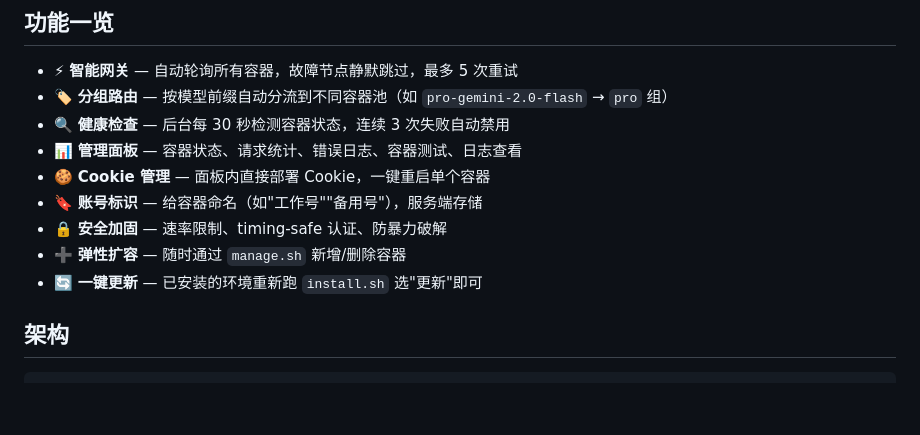
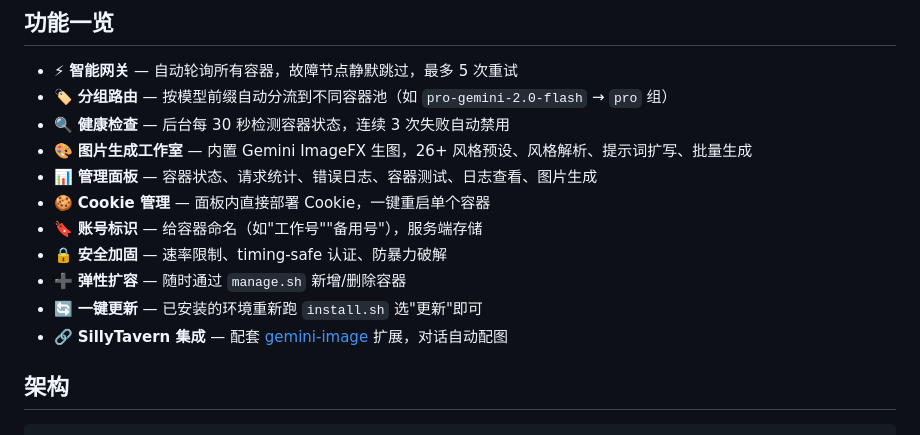
Before and after one commit to shleeshlee/gemini-api-oneclick, a Markdown page: README.md, the part around the change. GitHub-like rendering; blank space fills up the shorter version.

Commit message:
docs: add image generation and SillyTavern to feature list

```diff
--- a/README.md
+++ b/README.md
@@ -41,12 +41,14 @@ bash scripts/install.sh
 - ⚡ **智能网关** — 自动轮询所有容器，故障节点静默跳过，最多 5 次重试
 - 🏷️ **分组路由** — 按模型前缀自动分流到不同容器池（如 `pro-gemini-2.0-flash` → `pro` 组）
 - 🔍 **健康检查** — 后台每 30 秒检测容器状态，连续 3 次失败自动禁用
-- 📊 **管理面板** — 容器状态、请求统计、错误日志、容器测试、日志查看
+- 🎨 **图片生成工作室** — 内置 Gemini ImageFX 生图，26+ 风格预设、风格解析、提示词扩写、批量生成
+- 📊 **管理面板** — 容器状态、请求统计、错误日志、容器测试、日志查看、图片生成
 - 🍪 **Cookie 管理** — 面板内直接部署 Cookie，一键重启单个容器
 - 🔖 **账号标识** — 给容器命名（如"工作号""备用号"），服务端存储
 - 🔒 **安全加固** — 速率限制、timing-safe 认证、防暴力破解
 - ➕ **弹性扩容** — 随时通过 `manage.sh` 新增/删除容器
 - 🔄 **一键更新** — 已安装的环境重新跑 `install.sh` 选"更新"即可
+- 🔗 **SillyTavern 集成** — 配套 [gemini-image](https://github.com/shleeshlee/gemini-image) 扩展，对话自动配图
 
 ## 架构
 
```
